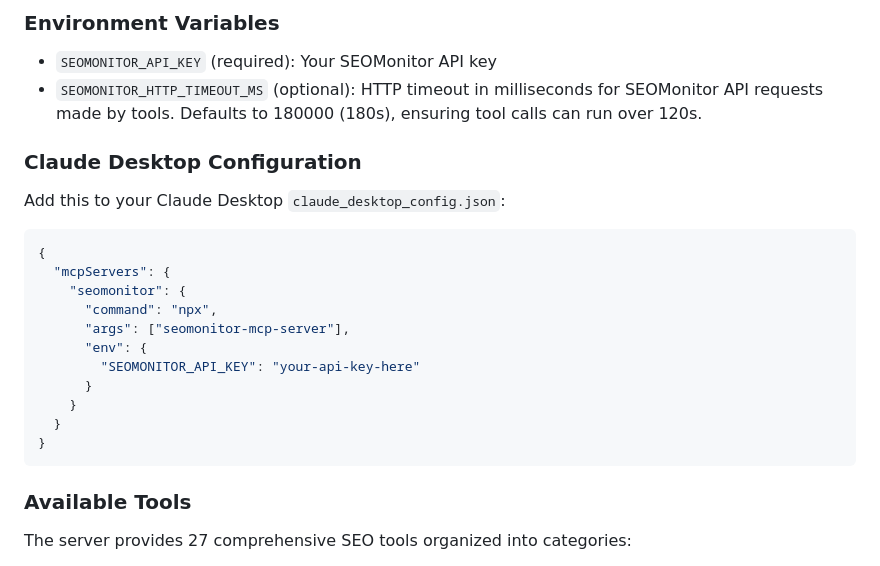
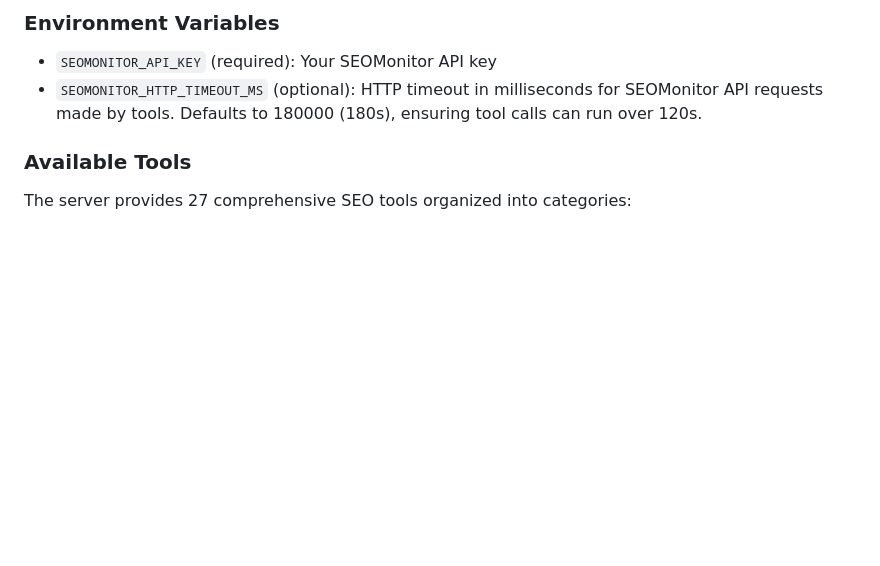
Before and after one commit to BuntStudio/seomonitor-mcp-server, a Markdown page: README.md, the part around the change. Drawn GitHub-style; blank space fills up the shorter version.

````diff
--- a/README.md
+++ b/README.md
@@ -27,24 +27,6 @@ npm run build
 ### Environment Variables
 - `SEOMONITOR_API_KEY` (required): Your SEOMonitor API key
 - `SEOMONITOR_HTTP_TIMEOUT_MS` (optional): HTTP timeout in milliseconds for SEOMonitor API requests made by tools. Defaults to 180000 (180s), ensuring tool calls can run over 120s.
-
-### Claude Desktop Configuration
-
-Add this to your Claude Desktop `claude_desktop_config.json`:
-
-```json
-{
-  "mcpServers": {
-    "seomonitor": {
-      "command": "npx",
-      "args": ["seomonitor-mcp-server"],
-      "env": {
-        "SEOMONITOR_API_KEY": "your-api-key-here"
-      }
-    }
-  }
-}
-```
 
 ### Available Tools
 
````
